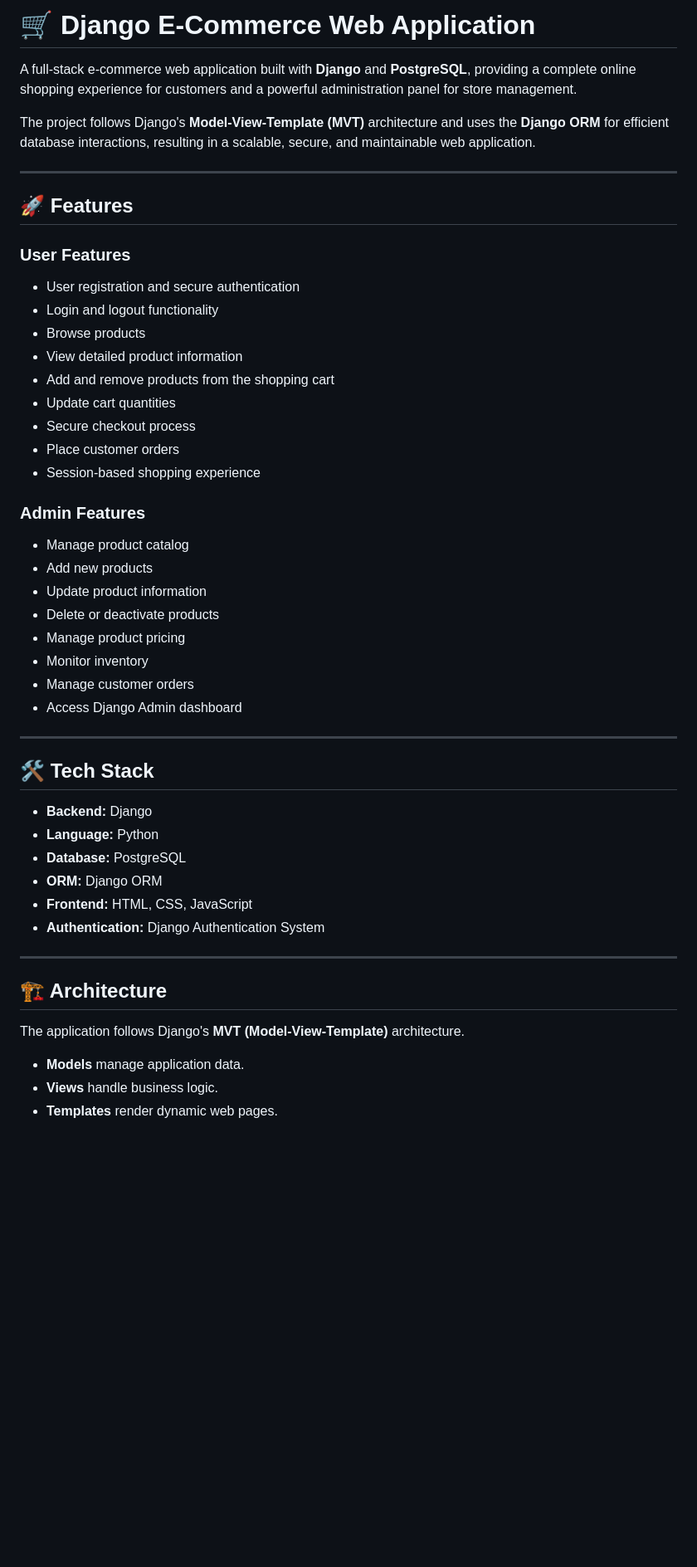
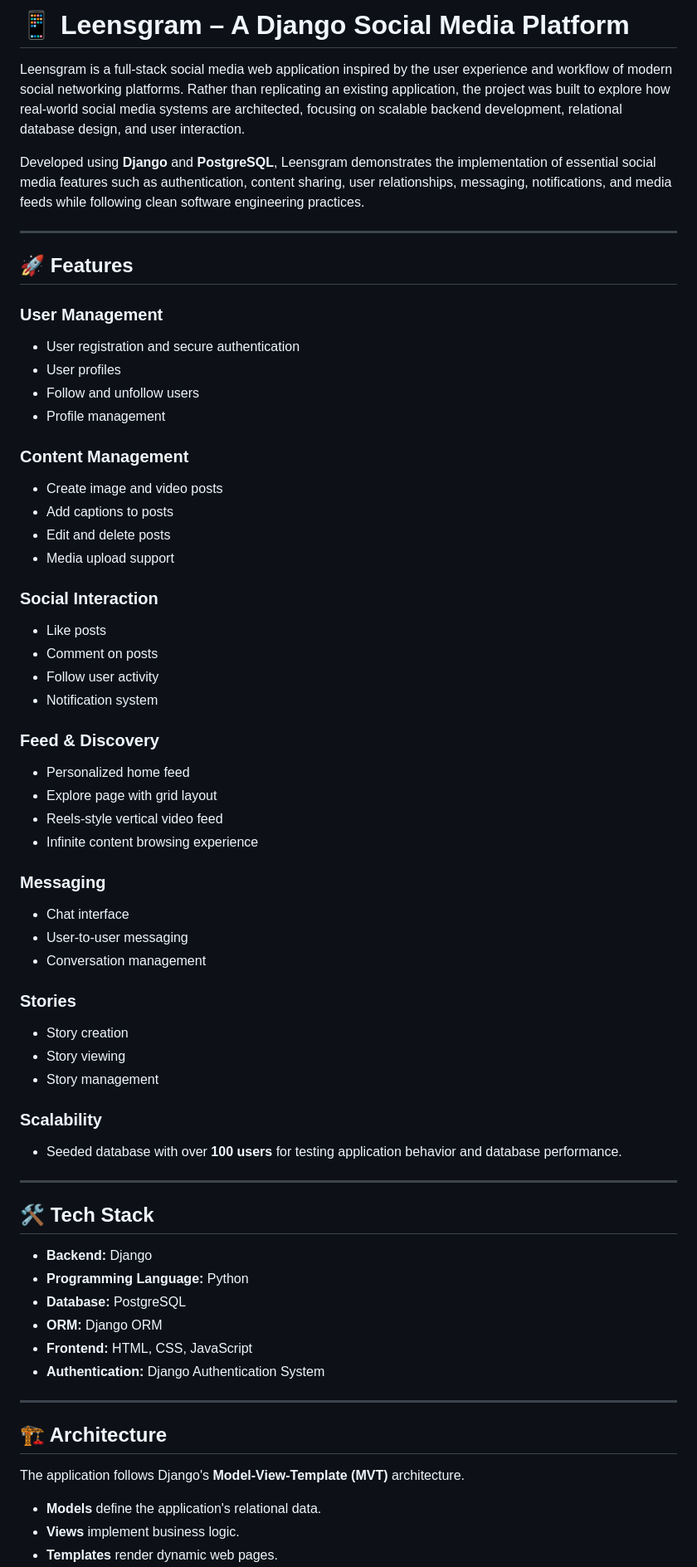
Before and after one commit to asaamali0123/instagram-clone-django, a Markdown page: README.md, the part around one of its changes. Shown at 83% size. Drawn GitHub-style; blank space fills up the shorter version.

```diff
--- a/README.md
+++ b/README.md
@@ -1,44 +1,63 @@
-# 🛒 Django E-Commerce Web Application
+# 📱 Leensgram – A Django Social Media Platform
 
-A full-stack e-commerce web application built with **Django** and **PostgreSQL**, providing a complete
-online shopping experience for customers and a powerful administration panel for store management.
+Leensgram is a full-stack social media web application inspired by the user experience and workflow of modern social networking platforms. Rather than replicating an existing application, the project was built to explore how real-world social media systems are architected, focusing on scalable backend development, relational database design, and user interaction.
 
-The project follows Django's **Model-View-Template (MVT)** architecture and uses the **Django ORM**
-for efficient database interactions, resulting in a scalable, secure, and maintainable web application.
+Developed using **Django** and **PostgreSQL**, Leensgram demonstrates the implementation of essential social media features such as authentication, content sharing, user relationships, messaging, notifications, and media feeds while following clean software engineering practices.
 
 ---
 
 ## 🚀 Features
 
-### User Features
+### User Management
 
 * User registration and secure authentication
-* Login and logout functionality
-* Browse products
-* View detailed product information
-* Add and remove products from the shopping cart
-* Update cart quantities
-* Secure checkout process
-* Place customer orders
-* Session-based shopping experience
+* User profiles
+* Follow and unfollow users
+* Profile management
 
-### Admin Features
+### Content Management
 
-* Manage product catalog
-* Add new products
-* Update product information
-* Delete or deactivate products
-* Manage product pricing
-* Monitor inventory
-* Manage customer orders
-* Access Django Admin dashboard
+* Create image and video posts
+* Add captions to posts
+* Edit and delete posts
+* Media upload support
+
+### Social Interaction
+
+* Like posts
+* Comment on posts
+* Follow user activity
+* Notification system
+
+### Feed & Discovery
+
+* Personalized home feed
+* Explore page with grid layout
+* Reels-style vertical video feed
+* Infinite content browsing experience
+
+### Messaging
+
+* Chat interface
+* User-to-user messaging
+* Conversation management
+
+### Stories
+
+* Story creation
+* Story viewing
+* Story management
+
+### Scalability
+
+* Seeded database with over **100 users** for testing application behavior and database performance.
 
 ---
 
 ## 🛠️ Tech Stack
 
 * **Backend:** Django
-* **Language:** Python
+* **Programming Language:** Python
 * **Database:** PostgreSQL
 * **ORM:** Django ORM
 * **Frontend:** HTML, CSS, JavaScript
@@ -48,8 +67,8 @@ for efficient database interactions, resulting in a scalable, secure, and mainta
 
 ## 🏗️ Architecture
 
-The application follows Django's **MVT (Model-View-Template)** architecture.
+The application follows Django's **Model-View-Template (MVT)** architecture.
 
-* **Models** manage application data.
-* **Views** handle business logic.
+* **Models** define the application's relational data.
+* **Views** implement business logic.
 * **Templates** render dynamic web pages.
```
Also changed, not shown: other parts of README.md (+60 -48 lines).
